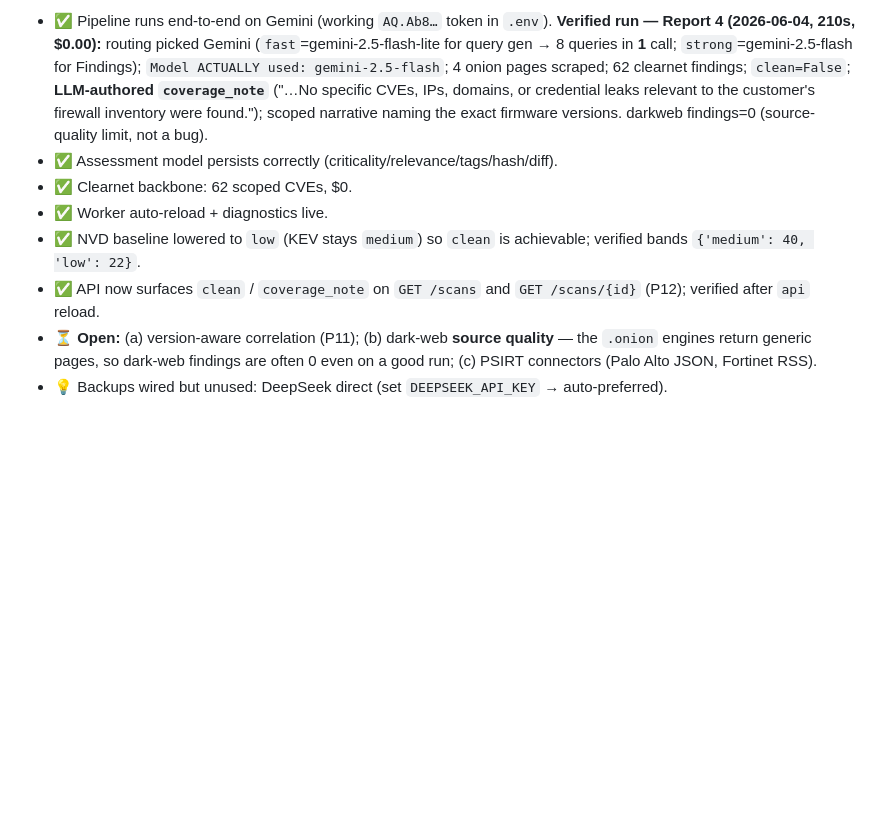
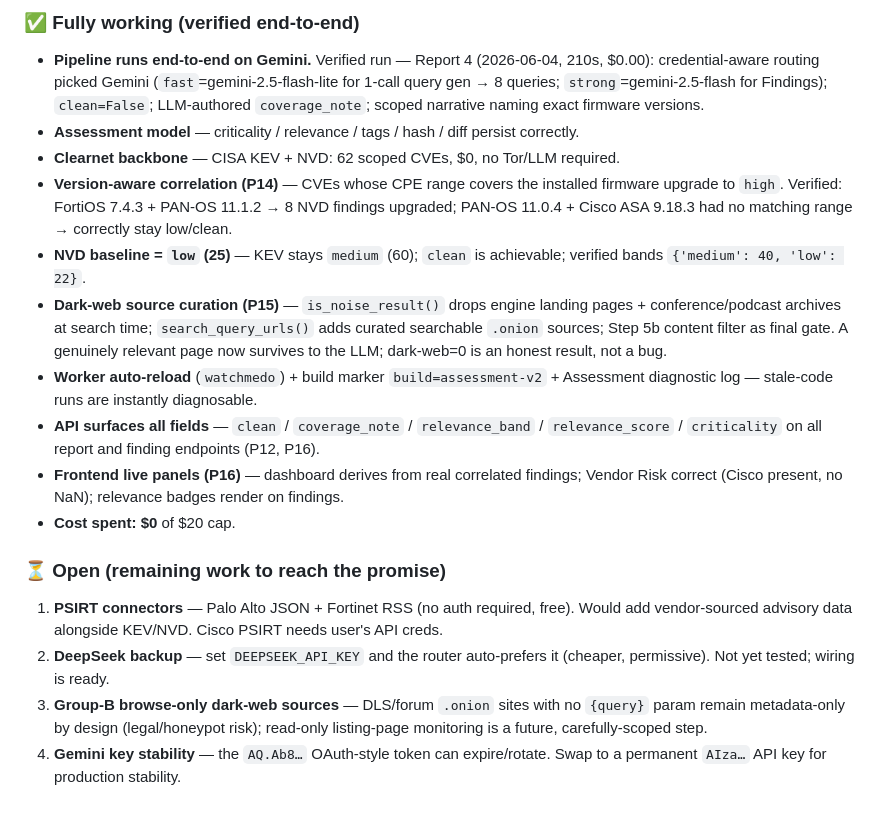
Before and after one commit to kandeel679/lumina-fpm, a Markdown page: LTI_PROGRESS_AND_FIXES.md, the part around one of its changes. Rendered like a GitHub page; blank space fills up the shorter version.

Commit message:
docs: P17 hardening entry + refreshed status in progress log
Co-Authored-By: Claude Fable 5 <noreply@anthropic.com>

```diff
--- a/LTI_PROGRESS_AND_FIXES.md
+++ b/LTI_PROGRESS_AND_FIXES.md
@@ -366,20 +411,37 @@ LangChain LLM layer; all LTI logic lives in `lumina_threat_intel/`.
 
-- ✅ Pipeline runs end-to-end on Gemini (working `AQ.Ab8…` token in `.env`).
-  **Verified run — Report 4 (2026-06-04, 210s, $0.00):** routing picked Gemini
-  (`fast`=gemini-2.5-flash-lite for query gen → 8 queries in **1** call;
-  `strong`=gemini-2.5-flash for Findings); `Model ACTUALLY used: gemini-2.5-flash`;
-  4 onion pages scraped; 62 clearnet findings; `clean=False`; **LLM-authored
-  `coverage_note`** ("…No specific CVEs, IPs, domains, or credential leaks relevant
-  to the customer's firewall inventory were found."); scoped narrative naming the
-  exact firmware versions. darkweb findings=0 (source-quality limit, not a bug).
-- ✅ Assessment model persists correctly (criticality/relevance/tags/hash/diff).
-- ✅ Clearnet backbone: 62 scoped CVEs, $0.
-- ✅ Worker auto-reload + diagnostics live.
-- ✅ NVD baseline lowered to `low` (KEV stays `medium`) so `clean` is achievable;
-  verified bands `{'medium': 40, 'low': 22}`.
-- ✅ API now surfaces `clean` / `coverage_note` on `GET /scans` and
-  `GET /scans/{id}` (P12); verified after `api` reload.
-- ⏳ **Open:** (a) version-aware correlation (P11); (b) dark-web **source
-  quality** — the `.onion` engines return generic pages, so dark-web findings are
-  often 0 even on a good run; (c) PSIRT connectors (Palo Alto JSON, Fortinet RSS).
-- 💡 Backups wired but unused: DeepSeek direct (set `DEEPSEEK_API_KEY` → auto-preferred).
+### ✅ Fully working (verified end-to-end)
+
+- **Pipeline runs end-to-end on Gemini.** Verified run — Report 4 (2026-06-04, 210s,
+  $0.00): credential-aware routing picked Gemini (`fast`=gemini-2.5-flash-lite for 1-call
+  query gen → 8 queries; `strong`=gemini-2.5-flash for Findings); `clean=False`;
+  LLM-authored `coverage_note`; scoped narrative naming exact firmware versions.
+- **Assessment model** — criticality / relevance / tags / hash / diff persist correctly.
+- **Clearnet backbone** — CISA KEV + NVD: 62 scoped CVEs, $0, no Tor/LLM required.
+- **Version-aware correlation (P14)** — CVEs whose CPE range covers the installed firmware
+  upgrade to `high`. Verified: FortiOS 7.4.3 + PAN-OS 11.1.2 → 8 NVD findings upgraded;
+  PAN-OS 11.0.4 + Cisco ASA 9.18.3 had no matching range → correctly stay low/clean.
+- **NVD baseline = `low` (25)** — KEV stays `medium` (60); `clean` is achievable; verified
+  bands `{'medium': 40, 'low': 22}`.
+- **Dark-web source curation (P15)** — `is_noise_result()` drops engine landing pages +
+  conference/podcast archives at search time; `search_query_urls()` adds curated
+  searchable `.onion` sources; Step 5b content filter as final gate. A genuinely relevant
+  page now survives to the LLM; dark-web=0 is an honest result, not a bug.
+- **Worker auto-reload** (`watchmedo`) + build marker `build=assessment-v2` + Assessment
+  diagnostic log — stale-code runs are instantly diagnosable.
+- **API surfaces all fields** — `clean` / `coverage_note` / `relevance_band` /
+  `relevance_score` / `criticality` on all report and finding endpoints (P12, P16).
+- **Frontend live panels (P16)** — dashboard derives from real correlated findings; Vendor
+  Risk correct (Cisco present, no NaN); relevance badges render on findings.
+- **Cost spent: $0** of $20 cap.
+
+### ⏳ Open (remaining work to reach the promise)
+
+1. **PSIRT connectors** — Palo Alto JSON + Fortinet RSS (no auth required, free). Would
+   add vendor-sourced advisory data alongside KEV/NVD. Cisco PSIRT needs user's API creds.
+2. **DeepSeek backup** — set `DEEPSEEK_API_KEY` and the router auto-prefers it (cheaper,
+   permissive). Not yet tested; wiring is ready.
+3. **Group-B browse-only dark-web sources** — DLS/forum `.onion` sites with no `{query}`
+   param remain metadata-only by design (legal/honeypot risk); read-only listing-page
+   monitoring is a future, carefully-scoped step.
+4. **Gemini key stability** — the `AQ.Ab8…` OAuth-style token can expire/rotate. Swap to
+   a permanent `AIza…` API key for production stability.
```
Also changed, not shown: other parts of LTI_PROGRESS_AND_FIXES.md (+47 -2 lines).
